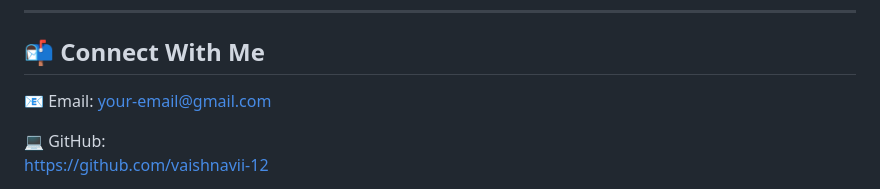
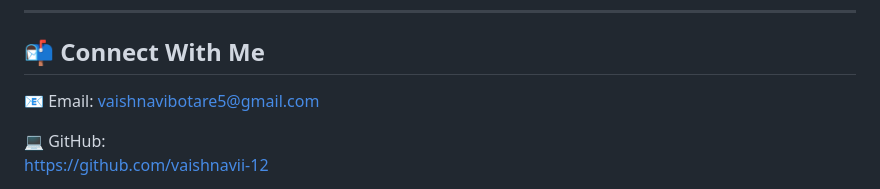
Before and after one commit to vaishnavii-12/Personal-Portfolio, a Markdown page: README.md, the part around the change. Drawn GitHub-style.

```diff
--- a/README.md
+++ b/README.md
@@ -121,7 +121,7 @@ Add a screenshot of your portfolio:
 
 ## 📬 Connect With Me
 
-📧 Email: your-email@gmail.com
+📧 Email: vaishnavibotare5@gmail.com
 
 💻 GitHub:
 https://github.com/vaishnavii-12
```
